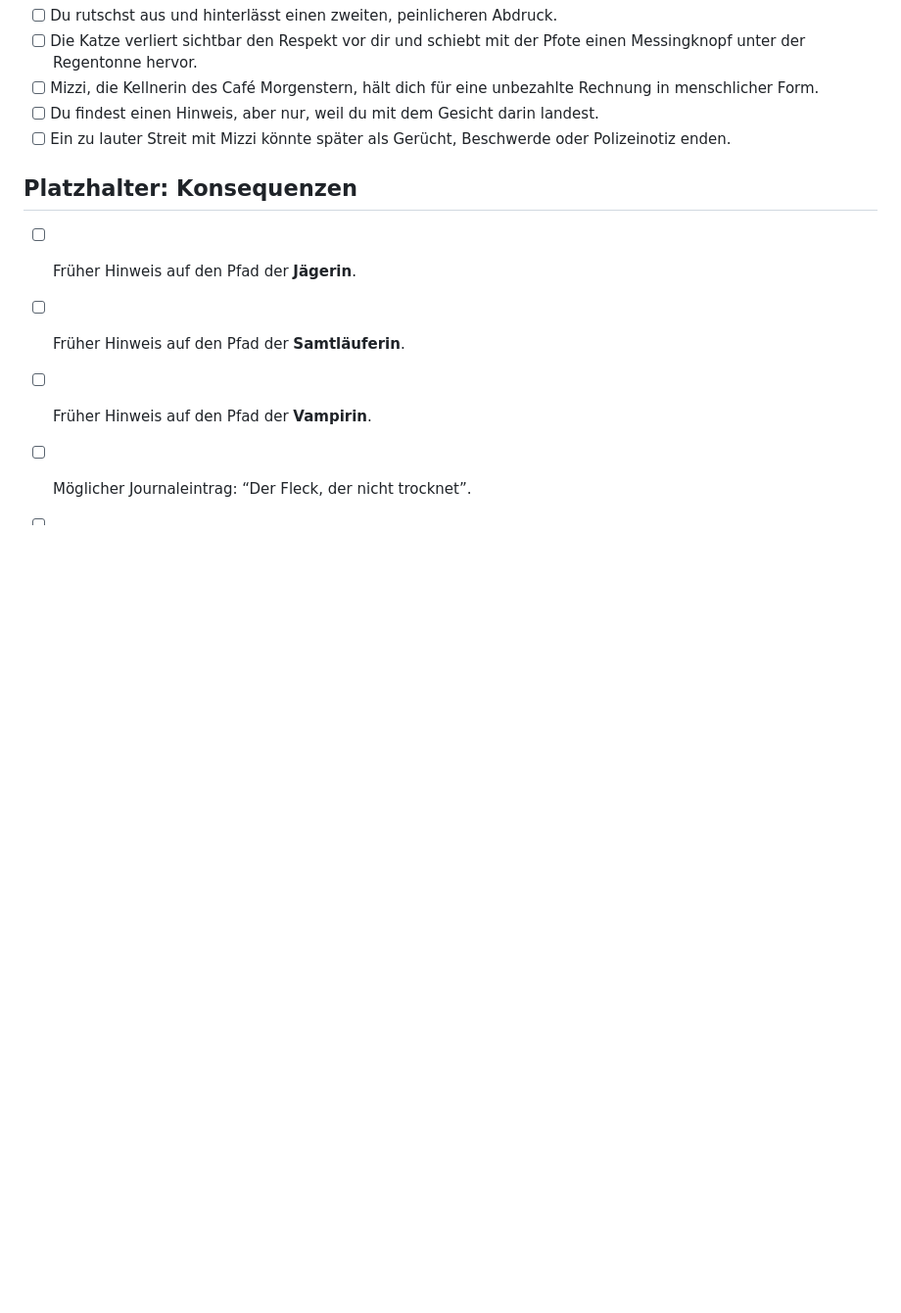
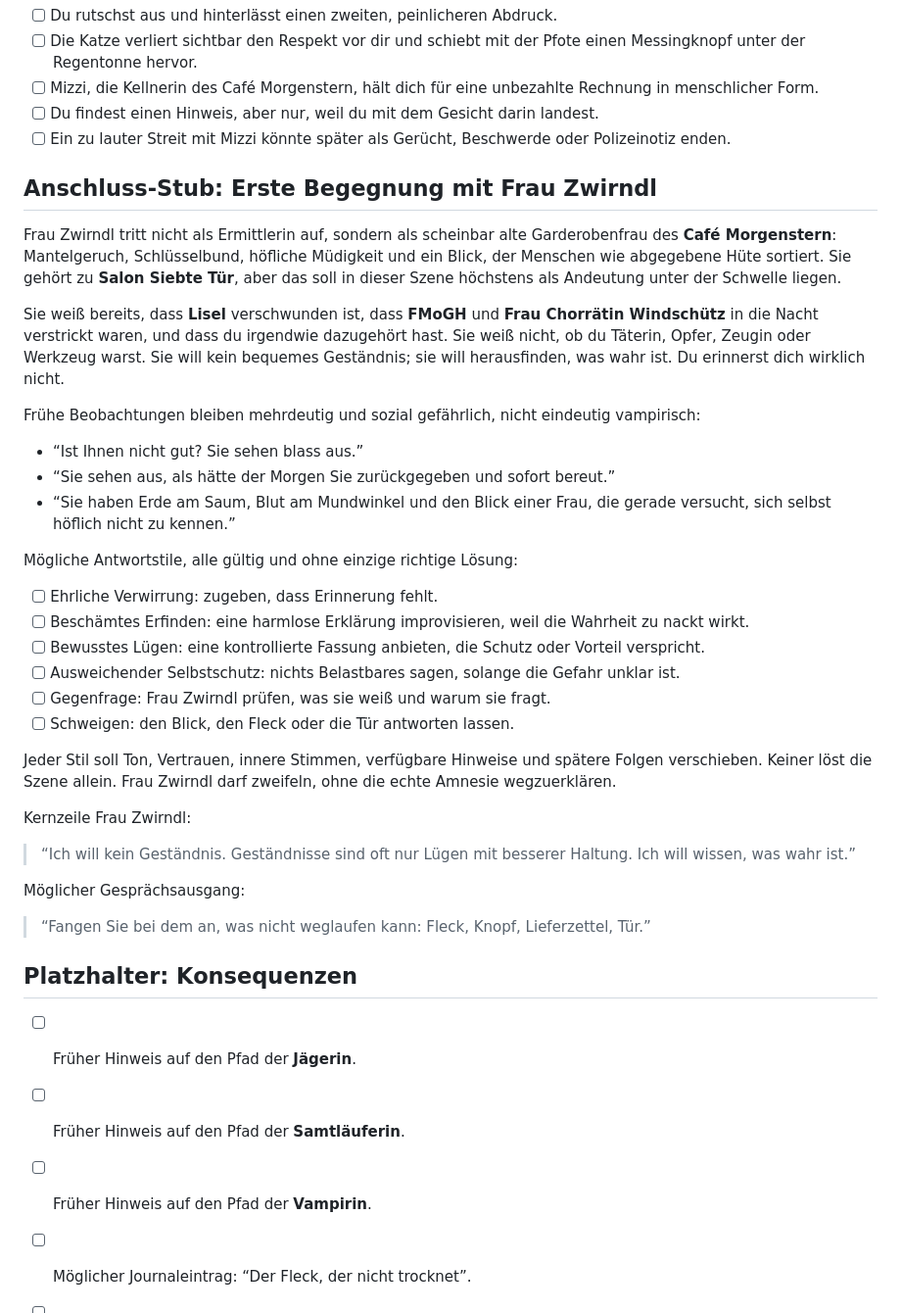
Before and after one commit to mazer666/velvet-and-blood, a Markdown page: game-data/narrative/prologue_gutter_behind_cafe.md, the part around the change. Shown at 98% size. Drawn GitHub-style; blank space fills up the shorter version.

Commit message:
Update Frau Zwirndl first dialogue concept

```diff
--- a/game-data/narrative/prologue_gutter_behind_cafe.md
+++ b/game-data/narrative/prologue_gutter_behind_cafe.md
@@ -65,6 +65,37 @@ Fehlschläge sollen neue Wege öffnen, nicht nur Antworten verweigern.
 - [ ] Du findest einen Hinweis, aber nur, weil du mit dem Gesicht darin landest.
 - [ ] Ein zu lauter Streit mit Mizzi könnte später als Gerücht, Beschwerde oder Polizeinotiz enden.
 
+## Anschluss-Stub: Erste Begegnung mit Frau Zwirndl
+
+Frau Zwirndl tritt nicht als Ermittlerin auf, sondern als scheinbar alte Garderobenfrau des **Café Morgenstern**: Mantelgeruch, Schlüsselbund, höfliche Müdigkeit und ein Blick, der Menschen wie abgegebene Hüte sortiert. Sie gehört zu **Salon Siebte Tür**, aber das soll in dieser Szene höchstens als Andeutung unter der Schwelle liegen.
+
+Sie weiß bereits, dass **Lisel** verschwunden ist, dass **FMoGH** und **Frau Chorrätin Windschütz** in die Nacht verstrickt waren, und dass du irgendwie dazugehört hast. Sie weiß nicht, ob du Täterin, Opfer, Zeugin oder Werkzeug warst. Sie will kein bequemes Geständnis; sie will herausfinden, was wahr ist. Du erinnerst dich wirklich nicht.
+
+Frühe Beobachtungen bleiben mehrdeutig und sozial gefährlich, nicht eindeutig vampirisch:
+
+- “Ist Ihnen nicht gut? Sie sehen blass aus.”
+- “Sie sehen aus, als hätte der Morgen Sie zurückgegeben und sofort bereut.”
+- “Sie haben Erde am Saum, Blut am Mundwinkel und den Blick einer Frau, die gerade versucht, sich selbst höflich nicht zu kennen.”
+
+Mögliche Antwortstile, alle gültig und ohne einzige richtige Lösung:
+
+- [ ] Ehrliche Verwirrung: zugeben, dass Erinnerung fehlt.
+- [ ] Beschämtes Erfinden: eine harmlose Erklärung improvisieren, weil die Wahrheit zu nackt wirkt.
+- [ ] Bewusstes Lügen: eine kontrollierte Fassung anbieten, die Schutz oder Vorteil verspricht.
+- [ ] Ausweichender Selbstschutz: nichts Belastbares sagen, solange die Gefahr unklar ist.
+- [ ] Gegenfrage: Frau Zwirndl prüfen, was sie weiß und warum sie fragt.
+- [ ] Schweigen: den Blick, den Fleck oder die Tür antworten lassen.
+
+Jeder Stil soll Ton, Vertrauen, innere Stimmen, verfügbare Hinweise und spätere Folgen verschieben. Keiner löst die Szene allein. Frau Zwirndl darf zweifeln, ohne die echte Amnesie wegzuerklären.
+
+Kernzeile Frau Zwirndl:
+
+> “Ich will kein Geständnis. Geständnisse sind oft nur Lügen mit besserer Haltung. Ich will wissen, was wahr ist.”
+
+Möglicher Gesprächsausgang:
+
+> “Fangen Sie bei dem an, was nicht weglaufen kann: Fleck, Knopf, Lieferzettel, Tür.”
+
 ## Platzhalter: Konsequenzen
 
 - [ ] Früher Hinweis auf den Pfad der **Jägerin**.
```
Also changed, not shown: docs/GAME_RULES.md (+20 -0 lines), docs/LORE_BIBLE.md (+6 -0 lines).
